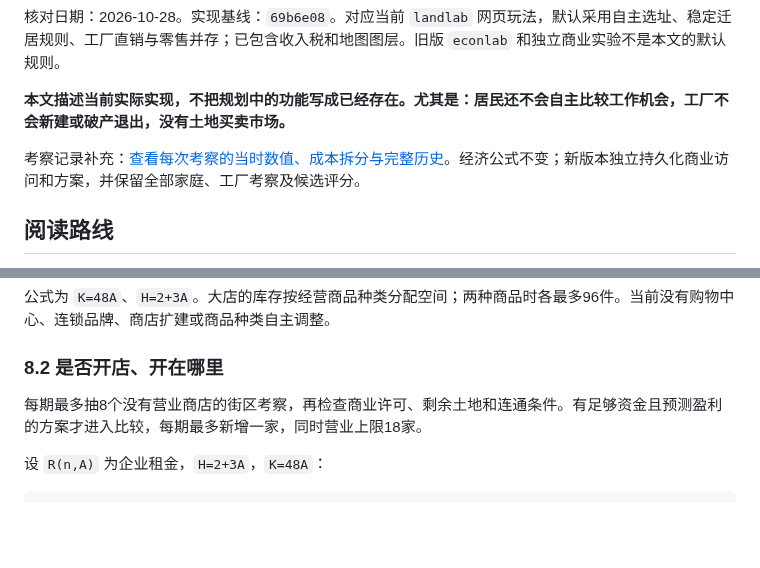
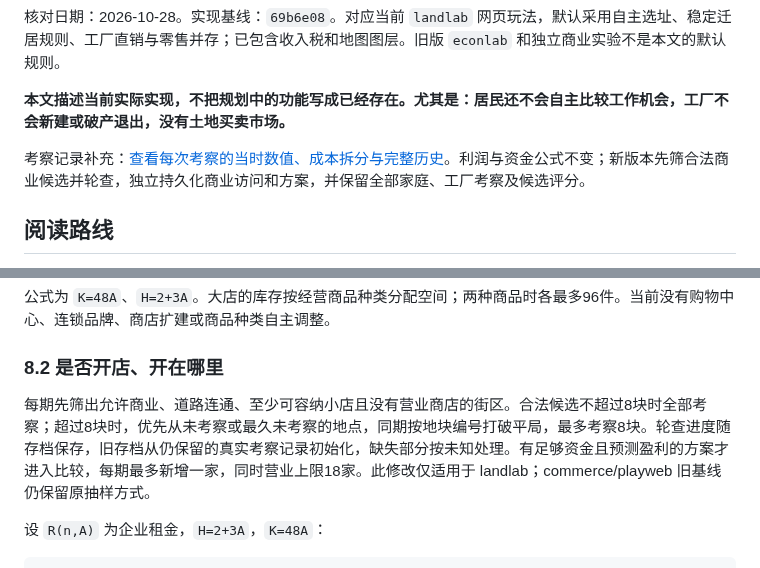
Before and after one commit to kukushu/game, a Markdown page: doc/游戏运行逻辑总览.md, 2 parts joined by grey strips. GitHub-like rendering; blank space fills up the shorter version.

```diff
--- a/doc/游戏运行逻辑总览.md
+++ b/doc/游戏运行逻辑总览.md
@@ -6,7 +6,7 @@
 
 **本文描述当前实际实现，不把规划中的功能写成已经存在。尤其是：居民还不会自主比较工作机会，工厂不会新建或破产退出，没有土地买卖市场。**
 
-考察记录补充：[查看每次考察的当时数值、成本拆分与完整历史](考察记录与决策明细.md)。经济公式不变；新版本独立持久化商业访问和方案，并保留全部家庭、工厂考察及候选评分。
+考察记录补充：[查看每次考察的当时数值、成本拆分与完整历史](考察记录与决策明细.md)。利润与资金公式不变；新版本先筛合法商业候选并轮查，独立持久化商业访问和方案，并保留全部家庭、工厂考察及候选评分。
 
 ## 阅读路线
 
@@ -370,7 +370,7 @@ V(n) = min(160, 预测直销D(n) + 预测批发B(n), 可用劳动L(n)/0.25)
 
 ### 8.2 是否开店、开在哪里
 
-每期最多抽8个没有营业商店的街区考察，再检查商业许可、剩余土地和连通条件。有足够资金且预测盈利的方案才进入比较，每期最多新增一家，同时营业上限18家。
+每期先筛出允许商业、道路连通、至少可容纳小店且没有营业商店的街区。合法候选不超过8块时全部考察；超过8块时，优先从未考察或最久未考察的地点，同期按地块编号打破平局，最多考察8块。轮查进度随存档保存，旧存档从仍保留的真实考察记录初始化，缺失部分按未知处理。有足够资金且预测盈利的方案才进入比较，每期最多新增一家，同时营业上限18家。此修改仅适用于 landlab；commerce/playweb 旧基线仍保留原抽样方式。
 
 设 `R(n,A)` 为企业租金，`H=2+3A`，`K=48A`：
 
```
Also changed, not shown: README.md (+1 -1 lines), doc/考察记录与决策明细.md (+15 -5 lines), doc/player-ui/commercial-rotation.png (added), 5 other files.
